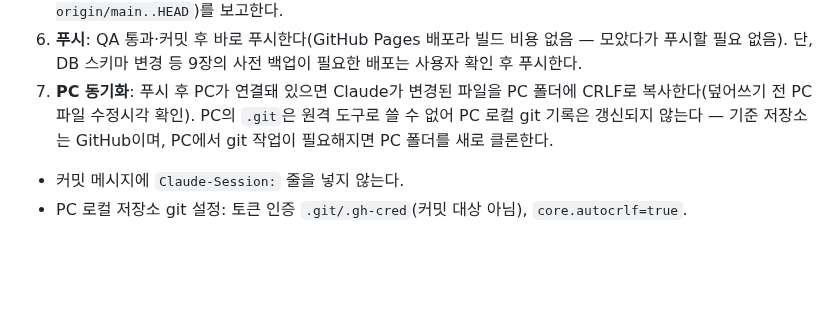
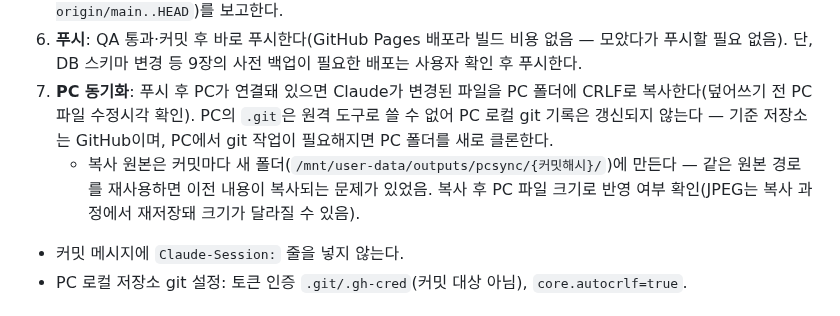
Before and after one commit to newhead84/ksa-vehicle-log, a Markdown page: CLAUDE.md, the part around the change. Drawn GitHub-style; blank space fills up the shorter version.

Commit message:
지침: PC 복사 원본은 커밋별 새 폴더 사용
Co-Authored-By: Claude Opus 5.5 <noreply@anthropic.com>

```diff
--- a/CLAUDE.md
+++ b/CLAUDE.md
@@ -15,6 +15,7 @@
 5. **커밋**: 작업 단위마다 직접 add/commit 한다. 푸시 후 항상 **미푸시 커밋 수**(`git rev-list --count origin/main..HEAD`)를 보고한다.
 6. **푸시**: QA 통과·커밋 후 바로 푸시한다(GitHub Pages 배포라 빌드 비용 없음 — 모았다가 푸시할 필요 없음). 단, DB 스키마 변경 등 9장의 사전 백업이 필요한 배포는 사용자 확인 후 푸시한다.
 7. **PC 동기화**: 푸시 후 PC가 연결돼 있으면 Claude가 변경된 파일을 PC 폴더에 CRLF로 복사한다(덮어쓰기 전 PC 파일 수정시각 확인). PC의 `.git`은 원격 도구로 쓸 수 없어 PC 로컬 git 기록은 갱신되지 않는다 — 기준 저장소는 GitHub이며, PC에서 git 작업이 필요해지면 PC 폴더를 새로 클론한다.
+   - 복사 원본은 커밋마다 새 폴더(`/mnt/user-data/outputs/pcsync/{커밋해시}/`)에 만든다 — 같은 원본 경로를 재사용하면 이전 내용이 복사되는 문제가 있었음. 복사 후 PC 파일 크기로 반영 여부 확인(JPEG는 복사 과정에서 재저장돼 크기가 달라질 수 있음).
 - 커밋 메시지에 `Claude-Session:` 줄을 넣지 않는다.
 - PC 로컬 저장소 git 설정: 토큰 인증 `.git/.gh-cred`(커밋 대상 아님), `core.autocrlf=true`.
 
```
